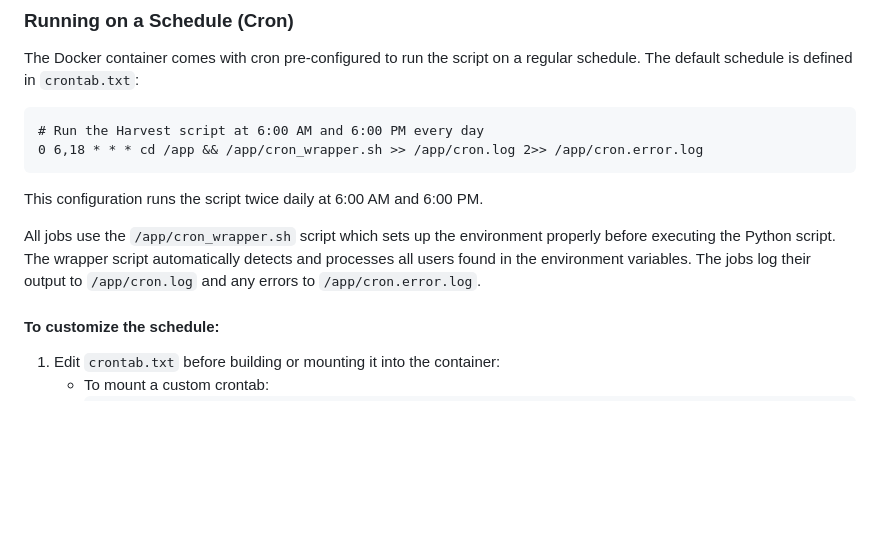
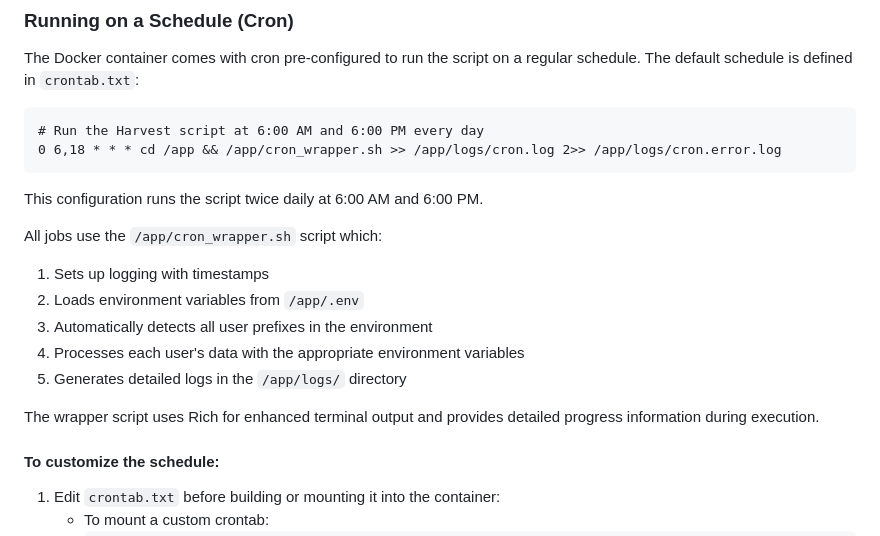
Before and after one commit to wdiazux/harvest-sheet, a Markdown page: README.md, the part around the change printed below. Rendered like a GitHub page; blank space fills up the shorter version.

````diff
--- a/README.md
+++ b/README.md
@@ -89,12 +90,19 @@ The Docker container comes with cron pre-configured to run the script on a regul
 
 ```
 # Run the Harvest script at 6:00 AM and 6:00 PM every day
-0 6,18 * * * cd /app && /app/cron_wrapper.sh >> /app/cron.log 2>> /app/cron.error.log
+0 6,18 * * * cd /app && /app/cron_wrapper.sh >> /app/logs/cron.log 2>> /app/logs/cron.error.log
 ```
 
 This configuration runs the script twice daily at 6:00 AM and 6:00 PM.
 
-All jobs use the `/app/cron_wrapper.sh` script which sets up the environment properly before executing the Python script. The wrapper script automatically detects and processes all users found in the environment variables. The jobs log their output to `/app/cron.log` and any errors to `/app/cron.error.log`.
+All jobs use the `/app/cron_wrapper.sh` script which:
+1. Sets up logging with timestamps
+2. Loads environment variables from `/app/.env`
+3. Automatically detects all user prefixes in the environment
+4. Processes each user's data with the appropriate environment variables
+5. Generates detailed logs in the `/app/logs/` directory
+
+The wrapper script uses Rich for enhanced terminal output and provides detailed progress information during execution.
 
 #### To customize the schedule:
 1. Edit `crontab.txt` before building or mounting it into the container:
````
Also changed, not shown: other parts of README.md (+99 -21 lines).
